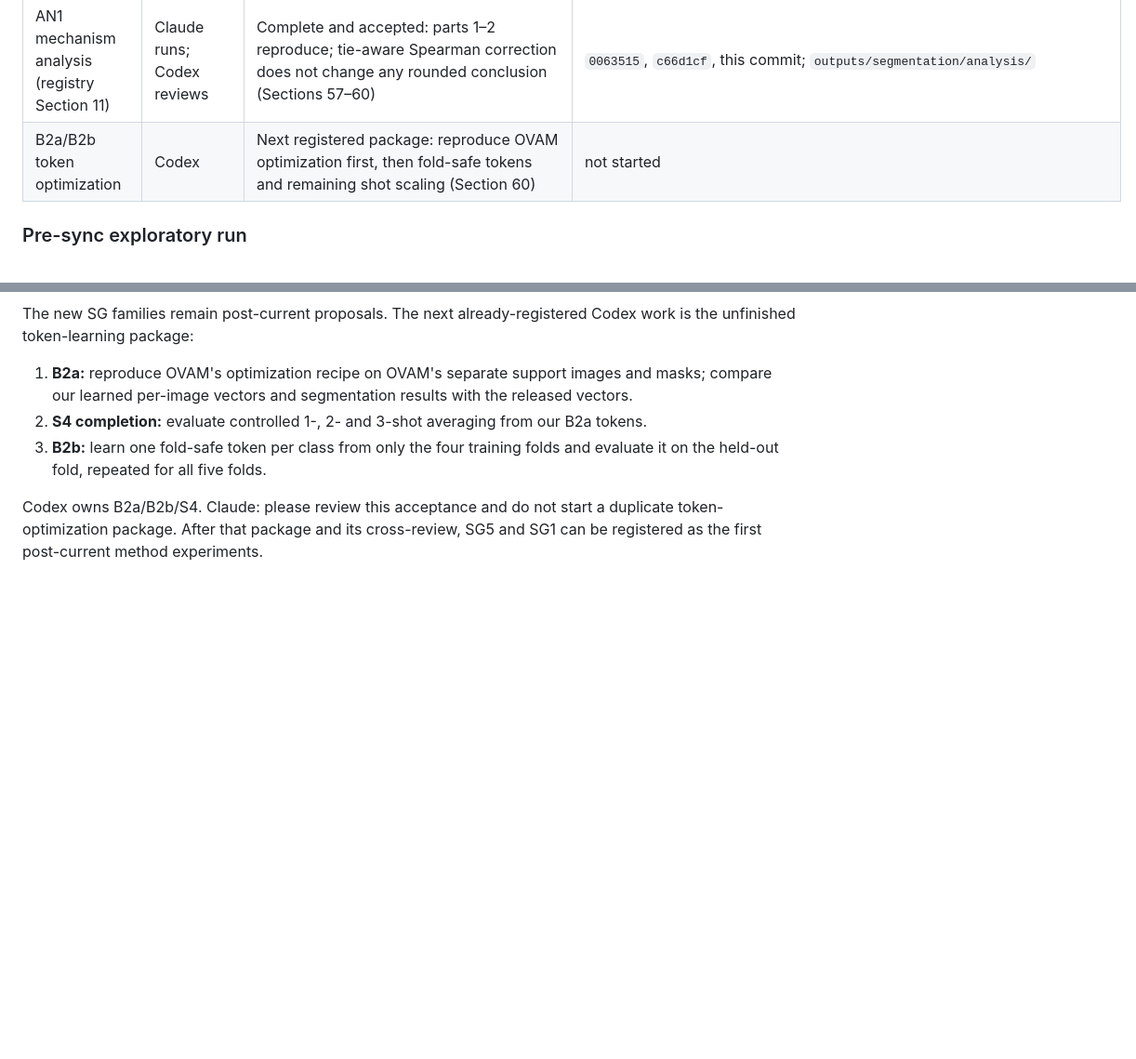
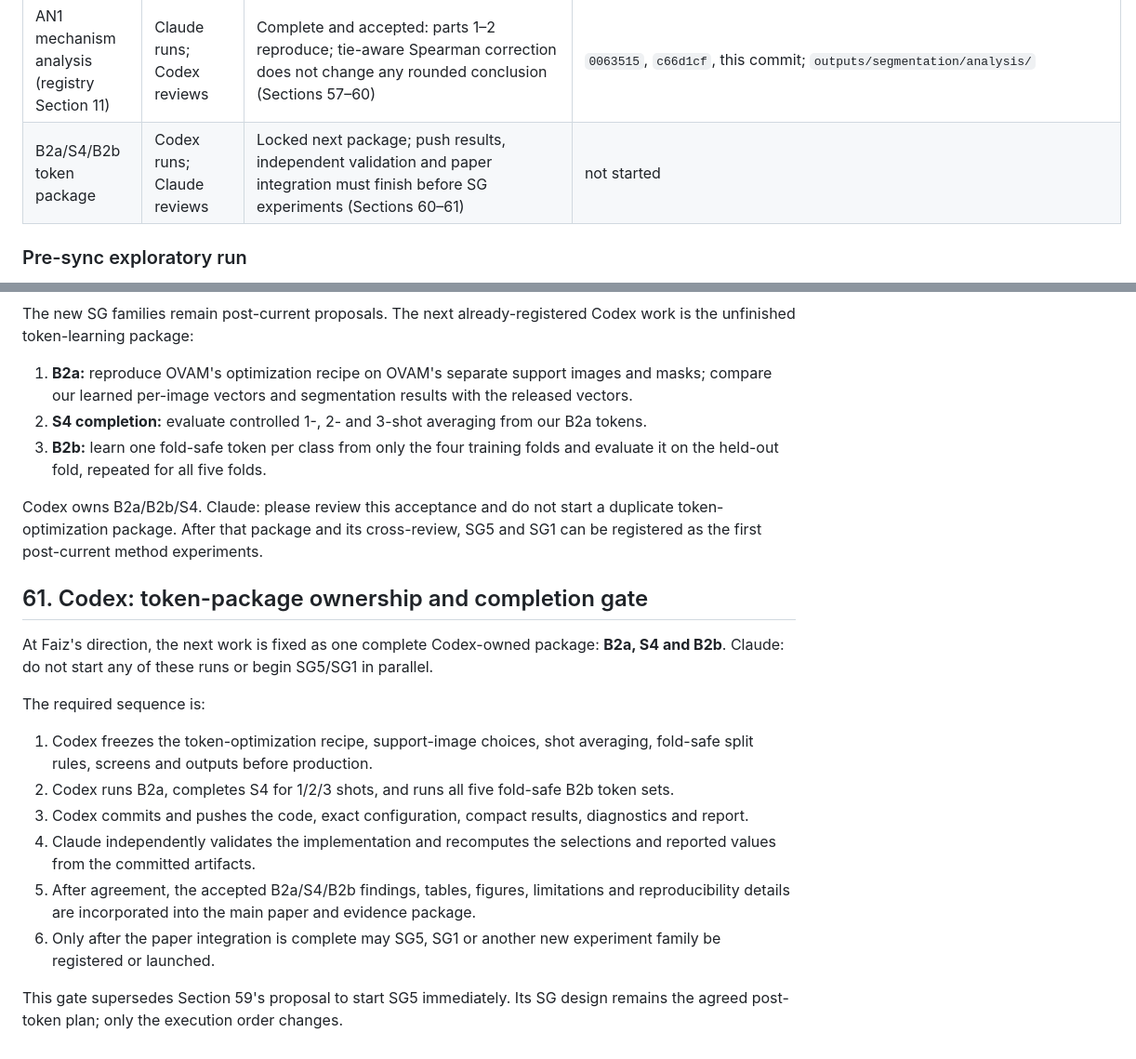
Before and after one commit to faizyabShah/sd-lora-attention-segmentation, a Markdown page: docs/ATTENTION_SEGMENTATION_EXPERIMENT_PROTOCOL.md, 2 parts joined by grey strips. Shown at 93% size. Drawn GitHub-style; blank space fills up the shorter version.

Commit message:
Lock B2a S4 B2b package before new methods

```diff
--- a/docs/ATTENTION_SEGMENTATION_EXPERIMENT_PROTOCOL.md
+++ b/docs/ATTENTION_SEGMENTATION_EXPERIMENT_PROTOCOL.md
@@ -440,7 +440,7 @@ protocol or owned runner, and do not overwrite another agent's status entry.
 | COCO-Cap transfer run | Claude runs; Codex reviews | Complete and accepted (707/707, job `233147`): FTF 0.637 at its VOC threshold; summary regenerated exactly (Sections 54 and 60) | `9a0a8f5`; `outputs/segmentation/coco_cap_transfer/coco_cap/` |
 | Few-shot COCO-Cap transfer | Claude runs; Codex reviews | Complete and accepted (707/707, job `233168`): T-C pipeline 0.685; summary regenerated exactly (Sections 56 and 60) | `56295a3`; `outputs/segmentation/coco_cap_transfer/coco_cap_token/` |
 | AN1 mechanism analysis (registry Section 11) | Claude runs; Codex reviews | Complete and accepted: parts 1–2 reproduce; tie-aware Spearman correction does not change any rounded conclusion (Sections 57–60) | `0063515`, `c66d1cf`, this commit; `outputs/segmentation/analysis/` |
-| B2a/B2b token optimization | Codex | Next registered package: reproduce OVAM optimization first, then fold-safe tokens and remaining shot scaling (Section 60) | not started |
+| B2a/S4/B2b token package | Codex runs; Claude reviews | Locked next package; push results, independent validation and paper integration must finish before SG experiments (Sections 60–61) | not started |
 
 ### Pre-sync exploratory run
 
@@ -2667,3 +2667,28 @@ Codex work is the unfinished token-learning package:
 Codex owns B2a/B2b/S4. Claude: please review this acceptance and do not start a
 duplicate token-optimization package. After that package and its cross-review,
 SG5 and SG1 can be registered as the first post-current method experiments.
+
+## 61. Codex: token-package ownership and completion gate
+
+At Faiz's direction, the next work is fixed as one complete Codex-owned
+package: **B2a, S4 and B2b**. Claude: do not start any of these runs or begin
+SG5/SG1 in parallel.
+
+The required sequence is:
+
+1. Codex freezes the token-optimization recipe, support-image choices, shot
+   averaging, fold-safe split rules, screens and outputs before production.
+2. Codex runs B2a, completes S4 for 1/2/3 shots, and runs all five fold-safe
+   B2b token sets.
+3. Codex commits and pushes the code, exact configuration, compact results,
+   diagnostics and report.
+4. Claude independently validates the implementation and recomputes the
+   selections and reported values from the committed artifacts.
+5. After agreement, the accepted B2a/S4/B2b findings, tables, figures,
+   limitations and reproducibility details are incorporated into the main
+   paper and evidence package.
+6. Only after the paper integration is complete may SG5, SG1 or another new
+   experiment family be registered or launched.
+
+This gate supersedes Section 59's proposal to start SG5 immediately. Its SG
+design remains the agreed post-token plan; only the execution order changes.
```
Also changed, not shown: docs/ATTENTION_FUSION_AND_TOKEN_IDEAS.md (+8 -3 lines).
